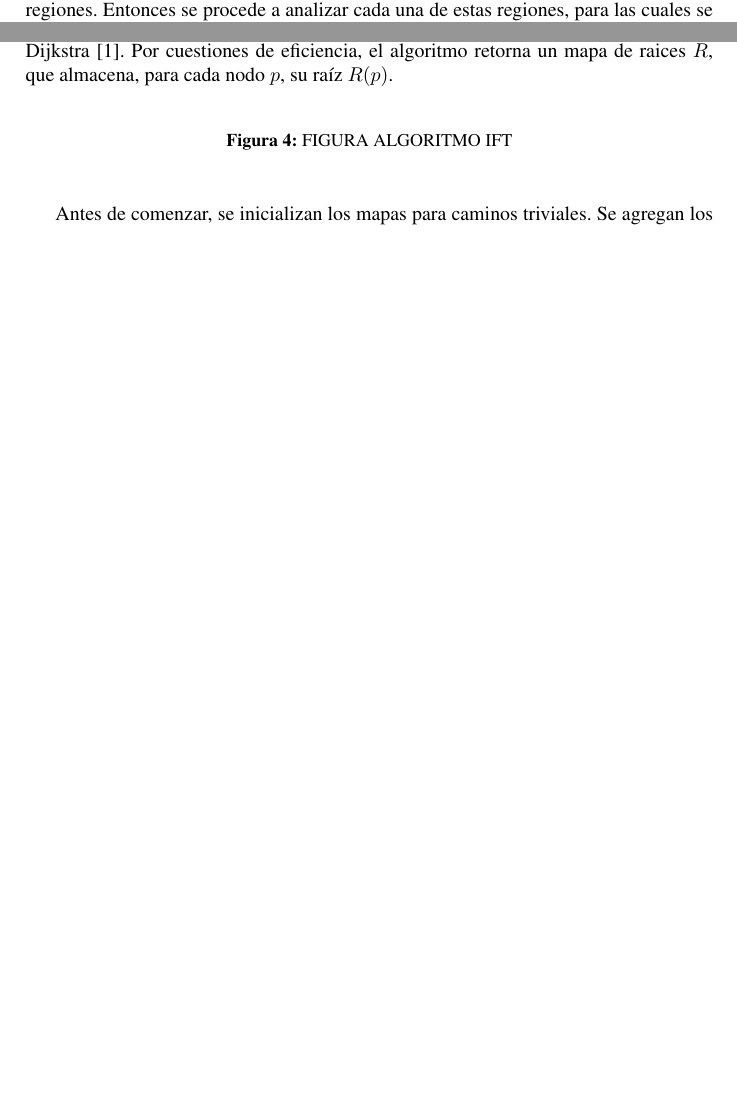
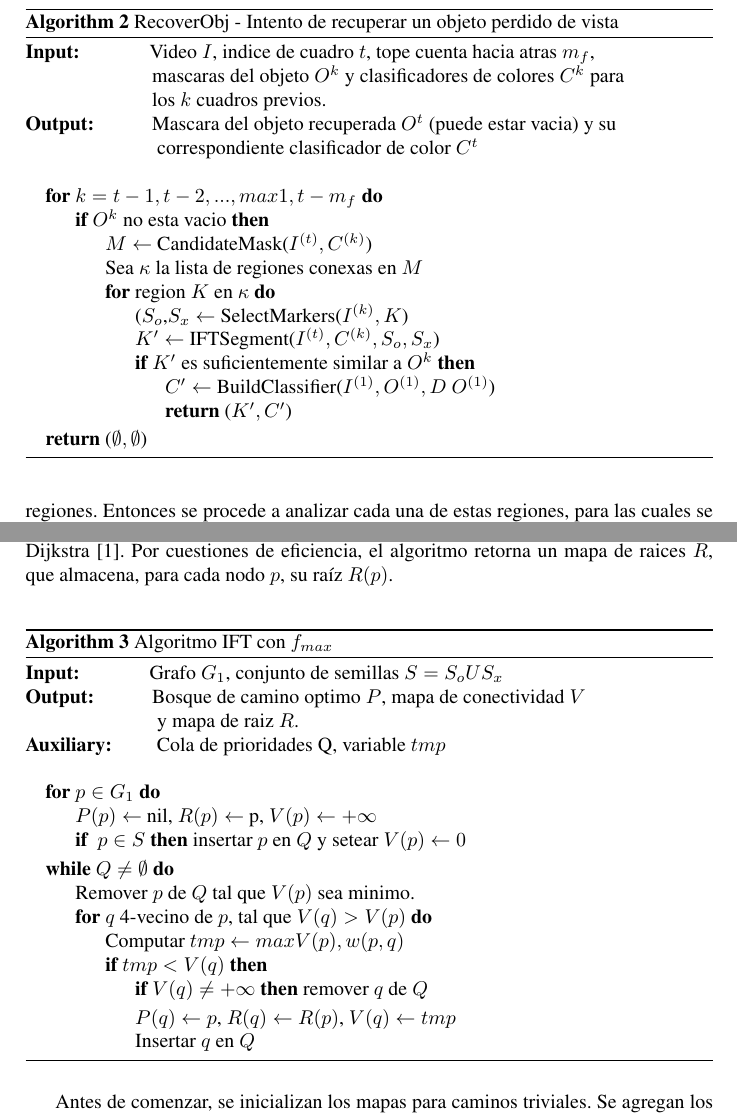
Before and after one commit to champo/proyecto-final, a LaTeX document (doc/state-of-the-art.tex): two parts of pages 7 and 9 of 16 before the commit and two parts of pages 8 and 10 of 16 after it, joined at a grey line, cut at the place of the change, the shorter picture padded with empty space. Compiled offline with pdfLaTeX.

Commit message:
Added beautiful pseudocode. Watch and drool ;).

```diff
--- a/doc/state-of-the-art.tex
+++ b/doc/state-of-the-art.tex
@@ -437,3 +472,32 @@ sino, todos los conjuntos se dejan vacíos y el clasificador se mantiene inalter
+\begin{algorithm}
+    \caption{RecoverObj - Intento de recuperar un objeto perdido de vista}
+    \label{fig:IFTrace-algorithm2}
+    \begin{algorithmic}
+        \Require\hspace{\algorithmicindent}\hspace{\algorithmicindent}Video $I$, indice de cuadro $t$, tope cuenta hacia atras $m_{f}$,
+        \State\hspace{\algorithmicindent}\hspace{\algorithmicindent}\hspace{\algorithmicindent}\hspace{0.3cm}mascaras del objeto $O^{k}$ y  clasificadores de colores $C^{k}$ para
+        \State\hspace{\algorithmicindent}\hspace{\algorithmicindent}\hspace{\algorithmicindent}\hspace{0.3cm}los $k$ cuadros previos.
+
+        \Ensure \hspace{\algorithmicindent}\hspace{0.23cm} Mascara del objeto recuperada $O^{t}$ (puede estar vacia) y su
+        \State\hspace{\algorithmicindent}\hspace{\algorithmicindent}\hspace{\algorithmicindent}\hspace{0.3cm} correspondiente clasificador de color $C^{t}$
+        \State
+
+        \For{$k = t-1, t-2, ..., max{1, t-m_{f}}$}
+            \If{$O^{k}$ no esta vacio}
+                \State $M \gets $ CandidateMask($I^{(t)}, C^{(k)}$)
+                \State Sea $\kappa$ la lista de regiones conexas en $M$
+                \ForEach{region $K$ en $\kappa$}
+                    \State ($S_{o}$,$S_{x} \gets$ SelectMarkers($I^{(k)},K$)
+                    \State $K' \gets$ IFTSegment($I^{(t)}, C^{(k)}, S _{o}, S_{x}$)
+                    \If{$K'$ es suficientemente similar a $O^{k}$}
+                        \State $C' \gets$ BuildClassifier($I^{(1)}, O^{(1)}, D \ O^{(1)}$)
+                        \State \Return ($K', C'$)
+                    \EndIf
+                \EndFor
+            \EndIf
+        \EndFor
+        \State \Return ($\emptyset, \emptyset$)
+    \end{algorithmic}
+\end{algorithm}
 
 Si en algún paso del algoritmo IFTrace, se falla en el seguimiento del objeto, se
 procede a utilizar a la heurística \textit{recoverObj}, que intenta localizar una
@@ -572,11 +636,38 @@ algoritmo de Dijkstra \cite{watershed-segmentation}. Por cuestiones de
 eficiencia, el algoritmo retorna un mapa de raices $R$, que almacena, para
 cada nodo $p$, su raíz $R(p)$.\\
 
- \begin{figure}[H]
-%         \includegraphics[width=\linewidth]{images/lena#1.png}
-        \caption{FIGURA ALGORITMO IFT}
-        \label{fig:IFTrace-IFT-algorithm}
-\end{figure}
+\begin{algorithm}
+    \caption{Algoritmo IFT con $f_{max}$}
+    \label{fig:IFTrace-IFT-algorithm}
+    \begin{algorithmic}
+        \Require\hspace{\algorithmicindent}\hspace{\algorithmicindent}Grafo $G_{1}$, conjunto de semillas $S = S_{o} U S_{x}$
+
+        \Ensure \hspace{\algorithmicindent}\hspace{0.23cm} Bosque de camino optimo $P$, mapa de conectividad $V$
+        \State\hspace{\algorithmicindent}\hspace{\algorithmicindent}\hspace{\algorithmicindent}\hspace{0.3cm} y mapa de raiz $R$.
+
+        \Auxiliary\hspace{\algorithmicindent} Cola de prioridades Q, variable $tmp$
+
+        \State
+
+        \ForEach{$p \in G_{1}$}
+            \State $P(p) \gets$ nil, $R(p) \gets$ p, $V(p) \gets + \infty$
+            \If{ $p \in S$} insertar $p$ en $Q$ y setear $V(p) \gets 0$ \EndIf
+        \EndFor
+        \While{$Q \neq \emptyset$}
+            \State Remover $p$ de $Q$ tal que $V(p)$ sea minimo.
+            \ForEach{$q$ 4-vecino de $p$, tal que $V(q) > V(p)$}
+                \State Computar $tmp \gets max{V(p), w(p,q)}$
+                \If{$tmp < V(q)$}
+                    \If{$V(q) \neq + \infty$} remover $q$ de $Q$ \EndIf
+                    \State $P(q) \gets p$, $R(q) \gets R(p)$, $V(q) \gets tmp$
+                    \State Insertar $q$ en $Q$
+                \EndIf
+            \EndFor
+        \EndWhile
+    \end{algorithmic}
+\end{algorithm}
+
+
 
 Antes de comenzar, se inicializan los mapas para caminos triviales. Se agregan
 los nodos que representan marcadores a la cola $Q$. El ciclo \textit{while}
```
Also changed, not shown: doc/state-of-the-art.tex (57 more changed lines).
